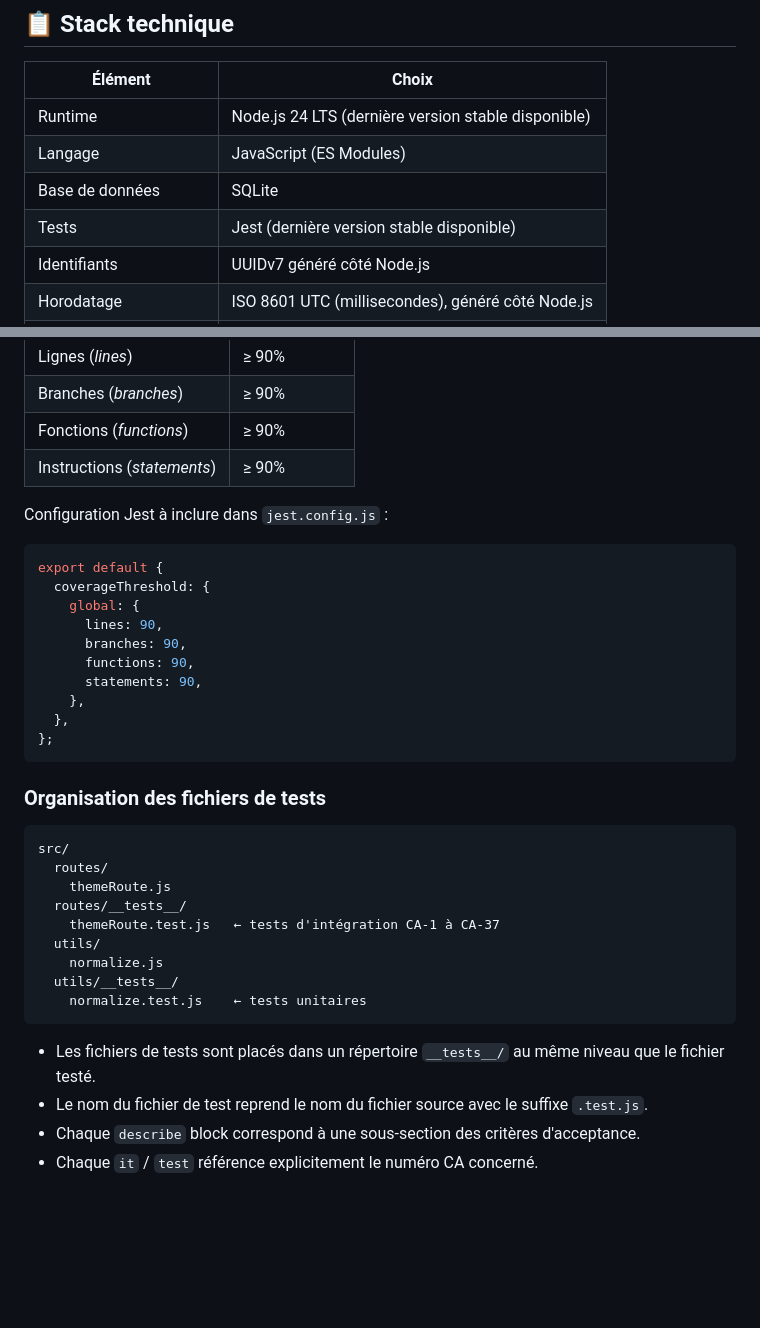
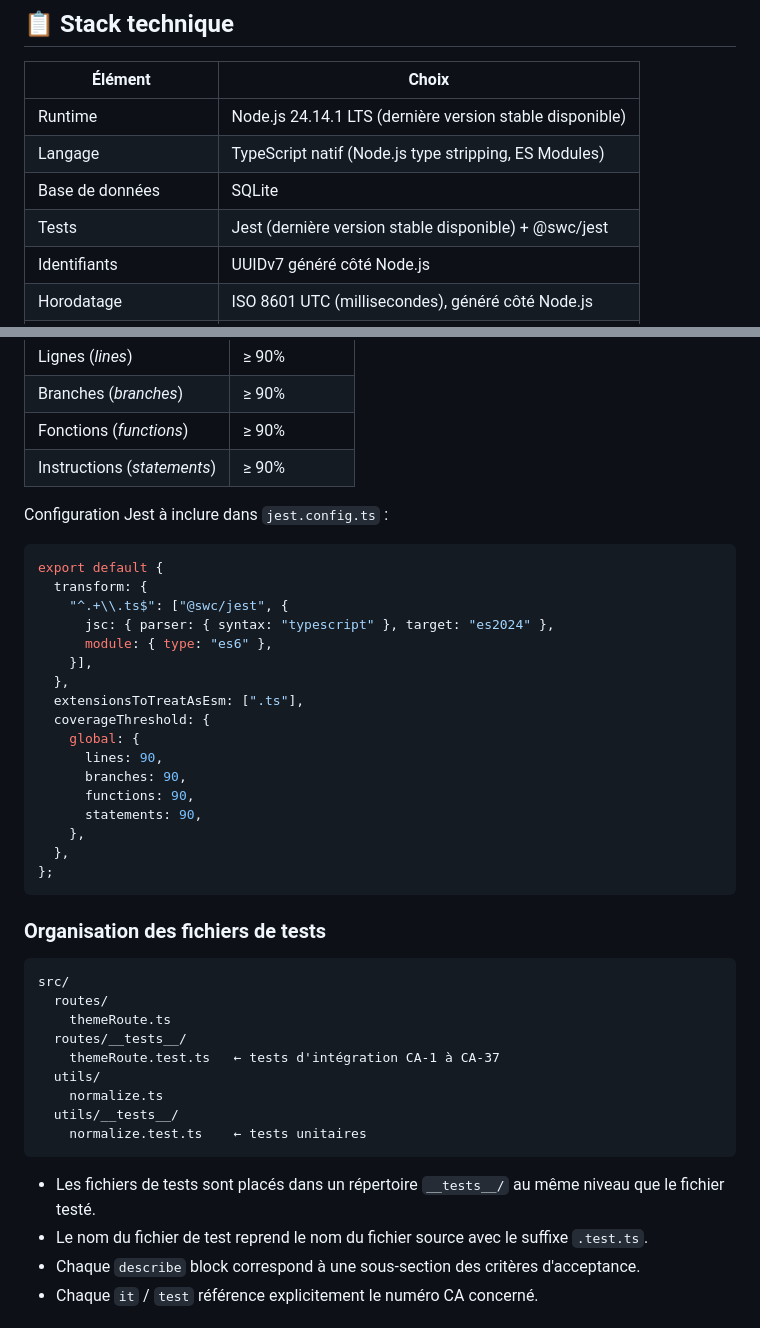
Before and after one commit to ODehel/quiz-buzzer-docs, a Markdown page: shared/CONVENTIONS-TECHNIQUES.md, 2 parts joined by grey strips. Rendered like a GitHub page; blank space fills up the shorter version.

Commit message:
Update conventions for TypeScript migration (Node.js 24 LTS)
- Update stack table: JavaScript → TypeScript natif (Node.js type stripping)
- Update Jest config example: jest.config.ts with @swc/jest transformer
- Update file extensions in examples: .js → .ts
- Update VISION.md: Node.js / JavaScript → Node.js 24 LTS / TypeScript natif

https://claude.ai/code/session_017WGgX7Y1SviwECCLamwp9H

````diff
--- a/shared/CONVENTIONS-TECHNIQUES.md
+++ b/shared/CONVENTIONS-TECHNIQUES.md
@@ -8,10 +8,10 @@
 
 | Élément | Choix |
 |---|---|
-| Runtime | Node.js 24 LTS (dernière version stable disponible) |
-| Langage | JavaScript (ES Modules) |
+| Runtime | Node.js 24.14.1 LTS (dernière version stable disponible) |
+| Langage | TypeScript natif (Node.js type stripping, ES Modules) |
 | Base de données | SQLite |
-| Tests | Jest (dernière version stable disponible) |
+| Tests | Jest (dernière version stable disponible) + @swc/jest |
 | Identifiants | UUIDv7 généré côté Node.js |
 | Horodatage | ISO 8601 UTC (millisecondes), généré côté Node.js |
 | Principes d'architecture | YAGNI, KISS, DRY, SOLID |
@@ -94,10 +94,17 @@ La couverture globale du code de chaque US doit être **≥ 90%**, mesurée par
 | Fonctions (*functions*) | ≥ 90% |
 | Instructions (*statements*) | ≥ 90% |
 
-Configuration Jest à inclure dans `jest.config.js` :
+Configuration Jest à inclure dans `jest.config.ts` :
 
-```js
+```ts
 export default {
+  transform: {
+    "^.+\\.ts$": ["@swc/jest", {
+      jsc: { parser: { syntax: "typescript" }, target: "es2024" },
+      module: { type: "es6" },
+    }],
+  },
+  extensionsToTreatAsEsm: [".ts"],
   coverageThreshold: {
     global: {
       lines: 90,
@@ -114,17 +121,17 @@ export default {
 ```
 src/
   routes/
-    themeRoute.js
+    themeRoute.ts
   routes/__tests__/
-    themeRoute.test.js   ← tests d'intégration CA-1 à CA-37
+    themeRoute.test.ts   ← tests d'intégration CA-1 à CA-37
   utils/
-    normalize.js
+    normalize.ts
   utils/__tests__/
-    normalize.test.js    ← tests unitaires
+    normalize.test.ts    ← tests unitaires
 ```
 
 - Les fichiers de tests sont placés dans un répertoire `__tests__/` au même niveau que le fichier testé.
-- Le nom du fichier de test reprend le nom du fichier source avec le suffixe `.test.js`.
+- Le nom du fichier de test reprend le nom du fichier source avec le suffixe `.test.ts`.
 - Chaque `describe` block correspond à une sous-section des critères d'acceptance.
 - Chaque `it` / `test` référence explicitement le numéro CA concerné.
 
````
Also changed, not shown: shared/VISION.md (+1 -1 lines).
